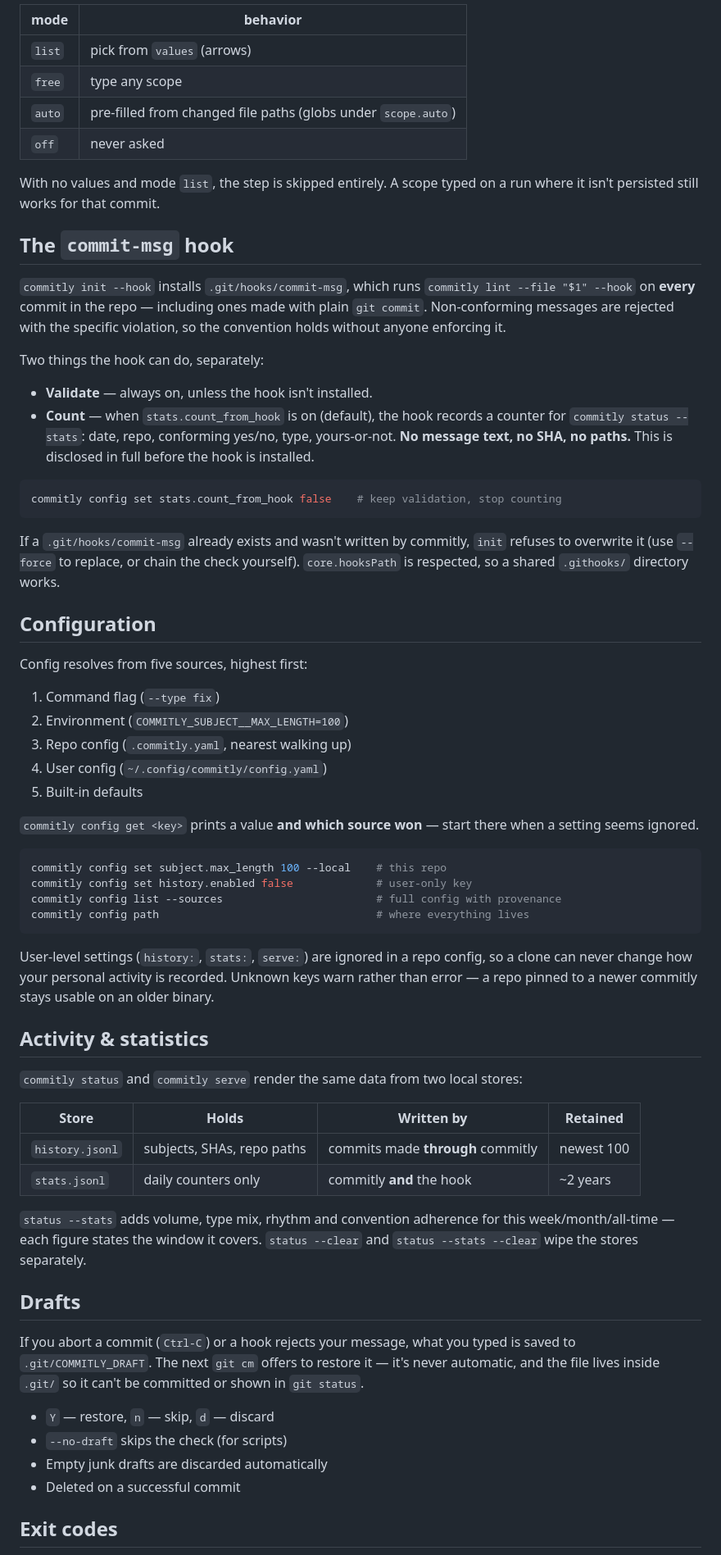
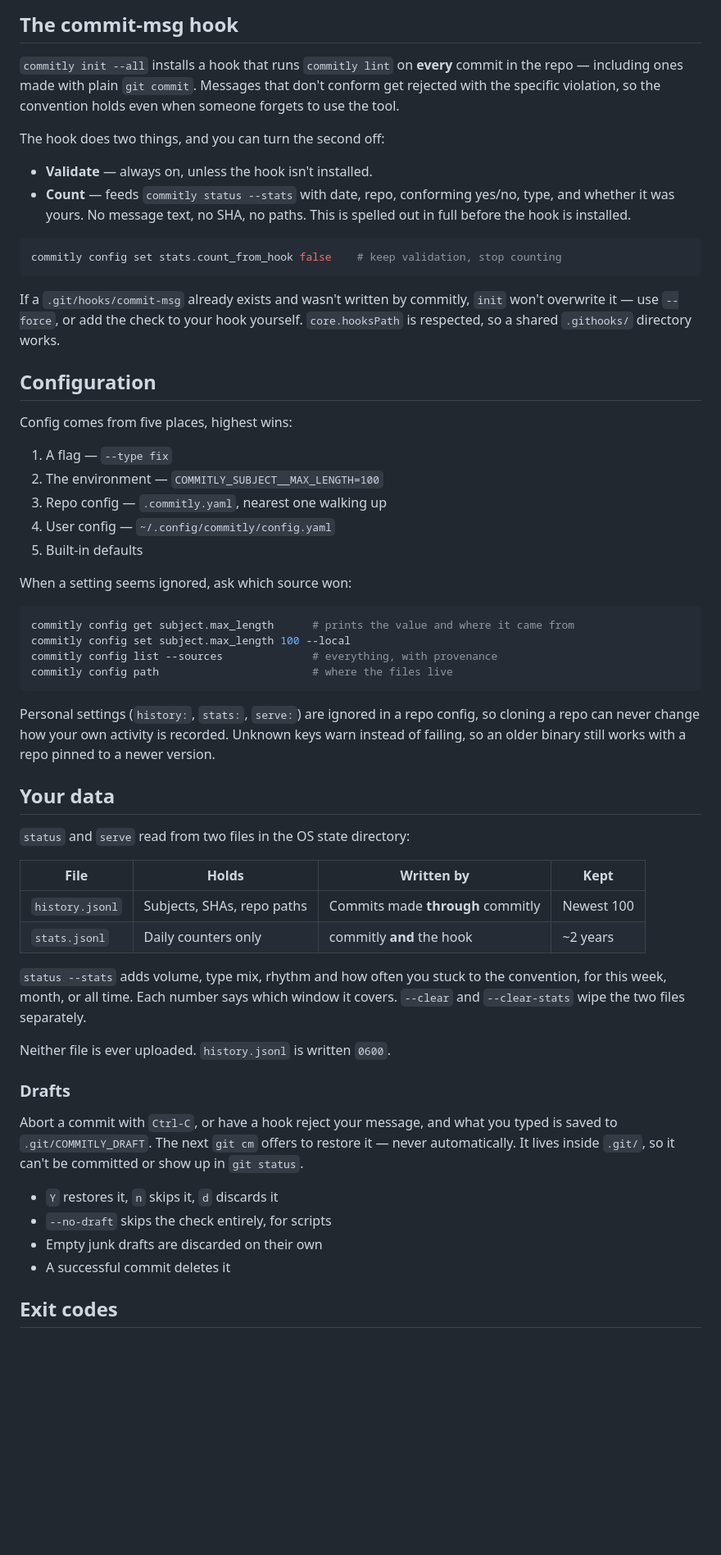
Before and after one commit to fakihariefnoto/commitly, a Markdown page: README.md, the part around one of its changes. Shown at 82% size. GitHub-like rendering; blank space fills up the shorter version.

````diff
--- a/README.md
+++ b/README.md
@@ -145,68 +111,77 @@ scope:
 
-| mode | behavior |
-|---|---|
-| `list` | pick from `values` (arrows) |
-| `free` | type any scope |
-| `auto` | pre-filled from changed file paths (globs under `scope.auto`) |
-| `off` | never asked |
+## The commit-msg hook
 
-With no values and mode `list`, the step is skipped entirely. A scope typed on a run where it isn't persisted still works for that commit.
+`commitly init --all` installs a hook that runs `commitly lint` on **every**
+commit in the repo — including ones made with plain `git commit`. Messages that
+don't conform get rejected with the specific violation, so the convention holds
+even when someone forgets to use the tool.
 
-## The `commit-msg` hook
-
-`commitly init --hook` installs `.git/hooks/commit-msg`, which runs `commitly lint --file "$1" --hook` on **every** commit in the repo — including ones made with plain `git commit`. Non-conforming messages are rejected with the specific violation, so the convention holds without anyone enforcing it.
-
-Two things the hook can do, separately:
+The hook does two things, and you can turn the second off:
 
 - **Validate** — always on, unless the hook isn't installed.
-- **Count** — when `stats.count_from_hook` is on (default), the hook records a counter for `commitly status --stats`: date, repo, conforming yes/no, type, yours-or-not. **No message text, no SHA, no paths.** This is disclosed in full before the hook is installed.
+- **Count** — feeds `commitly status --stats` with date, repo, conforming
+  yes/no, type, and whether it was yours. No message text, no SHA, no paths.
+  This is spelled out in full before the hook is installed.
 
 ```sh
 commitly config set stats.count_from_hook false    # keep validation, stop counting
 ```
 
-If a `.git/hooks/commit-msg` already exists and wasn't written by commitly, `init` refuses to overwrite it (use `--force` to replace, or chain the check yourself). `core.hooksPath` is respected, so a shared `.githooks/` directory works.
+If a `.git/hooks/commit-msg` already exists and wasn't written by commitly,
+`init` won't overwrite it — use `--force`, or add the check to your hook
+yourself. `core.hooksPath` is respected, so a shared `.githooks/` directory
+works.
 
 ## Configuration
 
-Config resolves from five sources, highest first:
+Config comes from five places, highest wins:
 
-1. Command flag (`--type fix`)
-2. Environment (`COMMITLY_SUBJECT__MAX_LENGTH=100`)
-3. Repo config (`.commitly.yaml`, nearest walking up)
-4. User config (`~/.config/commitly/config.yaml`)
+1. A flag — `--type fix`
+2. The environment — `COMMITLY_SUBJECT__MAX_LENGTH=100`
+3. Repo config — `.commitly.yaml`, nearest one walking up
+4. User config — `~/.config/commitly/config.yaml`
 5. Built-in defaults
 
-`commitly config get <key>` prints a value **and which source won** — start there when a setting seems ignored.
+When a setting seems ignored, ask which source won:
 
 ```sh
-commitly config set subject.max_length 100 --local    # this repo
-commitly config set history.enabled false             # user-only key
-commitly config list --sources                        # full config with provenance
-commitly config path                                  # where everything lives
+commitly config get subject.max_length      # prints the value and where it came from
+commitly config set subject.max_length 100 --local
+commitly config list --sources              # everything, with provenance
+commitly config path                        # where the files live
 ```
 
-User-level settings (`history:`, `stats:`, `serve:`) are ignored in a repo config, so a clone can never change how your personal activity is recorded. Unknown keys warn rather than error — a repo pinned to a newer commitly stays usable on an older binary.
+Personal settings (`history:`, `stats:`, `serve:`) are ignored in a repo config,
+so cloning a repo can never change how your own activity is recorded. Unknown
+keys warn instead of failing, so an older binary still works with a repo pinned
+to a newer version.
 
-## Activity & statistics
+## Your data
 
-`commitly status` and `commitly serve` render the same data from two local stores:
+`status` and `serve` read from two files in the OS state directory:
 
-| Store | Holds | Written by | Retained |
+| File | Holds | Written by | Kept |
 |---|---|---|---|
-| `history.jsonl` | subjects, SHAs, repo paths | commits made **through** commitly | newest 100 |
-| `stats.jsonl` | daily counters only | commitly **and** the hook | ~2 years |
+| `history.jsonl` | Subjects, SHAs, repo paths | Commits made **through** commitly | Newest 100 |
+| `stats.jsonl` | Daily counters only | commitly **and** the hook | ~2 years |
 
-`status --stats` adds volume, type mix, rhythm and convention adherence for this week/month/all-time — each figure states the window it covers. `status --clear` and `status --stats --clear` wipe the stores separately.
+`status --stats` adds volume, type mix, rhythm and how often you stuck to the
+convention, for this week, month, or all time. Each number says which window it
+covers. `--clear` and `--clear-stats` wipe the two files separately.
 
-## Drafts
+Neither file is ever uploaded. `history.jsonl` is written `0600`.
 
-If you abort a commit (`Ctrl-C`) or a hook rejects your message, what you typed is saved to `.git/COMMITLY_DRAFT`. The next `git cm` offers to restore it — it's never automatic, and the file lives inside `.git/` so it can't be committed or shown in `git status`.
+### Drafts
 
-- `Y` — restore, `n` — skip, `d` — discard
-- `--no-draft` skips the check (for scripts)
-- Empty junk drafts are discarded automatically
-- Deleted on a successful commit
+Abort a commit with `Ctrl-C`, or have a hook reject your message, and what you
+typed is saved to `.git/COMMITLY_DRAFT`. The next `git cm` offers to restore it —
+never automatically. It lives inside `.git/`, so it can't be committed or show
+up in `git status`.
+
+- `Y` restores it, `n` skips it, `d` discards it
+- `--no-draft` skips the check entirely, for scripts
+- Empty junk drafts are discarded on their own
+- A successful commit deletes it
 
 ## Exit codes
 
````
Also changed, not shown: other parts of README.md (+67 -108 lines).
